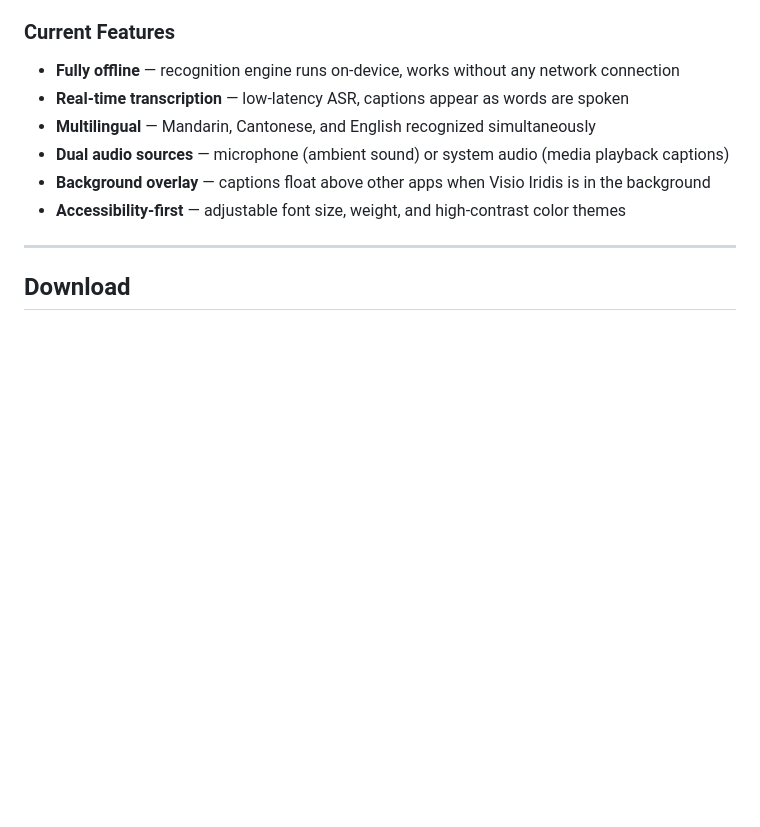
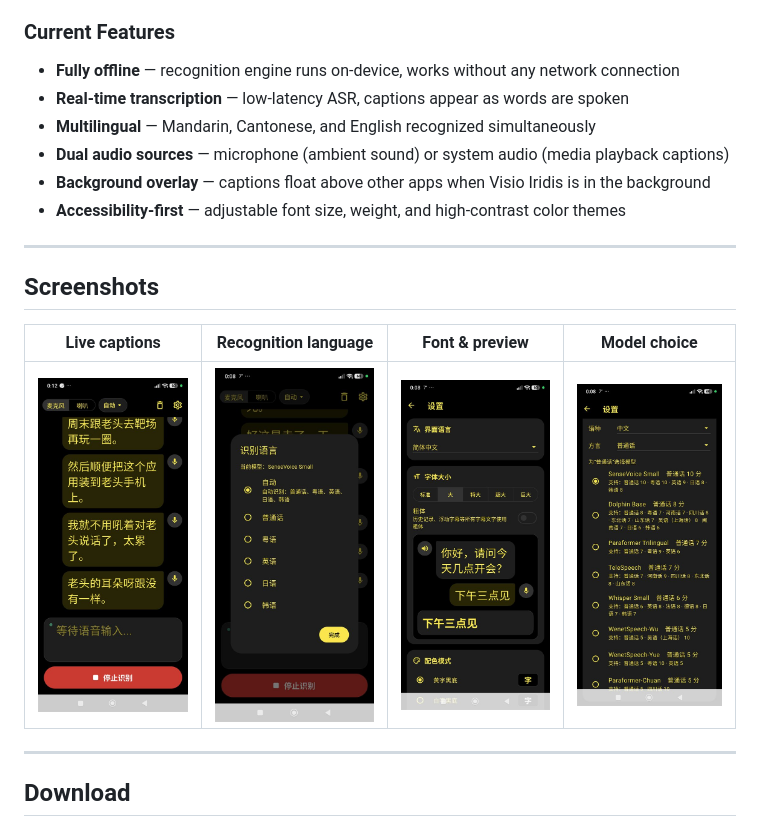
Before and after one commit to godvmxi/VisioIridis, a Markdown page: README_EN.md, the part around the change. Drawn GitHub-style; pictures changed too: docs/screenshots/home.jpg (added), docs/screenshots/language.jpg (added), docs/screenshots/models.jpg (added); blank space fills up the shorter version.

Commit message:
Add app screenshots to READMEs
Co-Authored-By: Claude Opus 5.5 <noreply@anthropic.com>

```diff
--- a/README_EN.md
+++ b/README_EN.md
@@ -21,6 +21,14 @@ Visio Iridis is a real-time speech-to-caption tool built for people who are deaf
 - **Dual audio sources** — microphone (ambient sound) or system audio (media playback captions)
 - **Background overlay** — captions float above other apps when Visio Iridis is in the background
 - **Accessibility-first** — adjustable font size, weight, and high-contrast color themes
+
+---
+
+## Screenshots
+
+| Live captions | Recognition language | Font & preview | Model choice |
+|---|---|---|---|
+| <img src="docs/screenshots/home.jpg" width="200"> | <img src="docs/screenshots/language.jpg" width="200"> | <img src="docs/screenshots/settings.jpg" width="200"> | <img src="docs/screenshots/models.jpg" width="200"> |
 
 ---
 
```
Also changed, not shown: README.md (+8 -0 lines), README_TW.md (+8 -0 lines).
